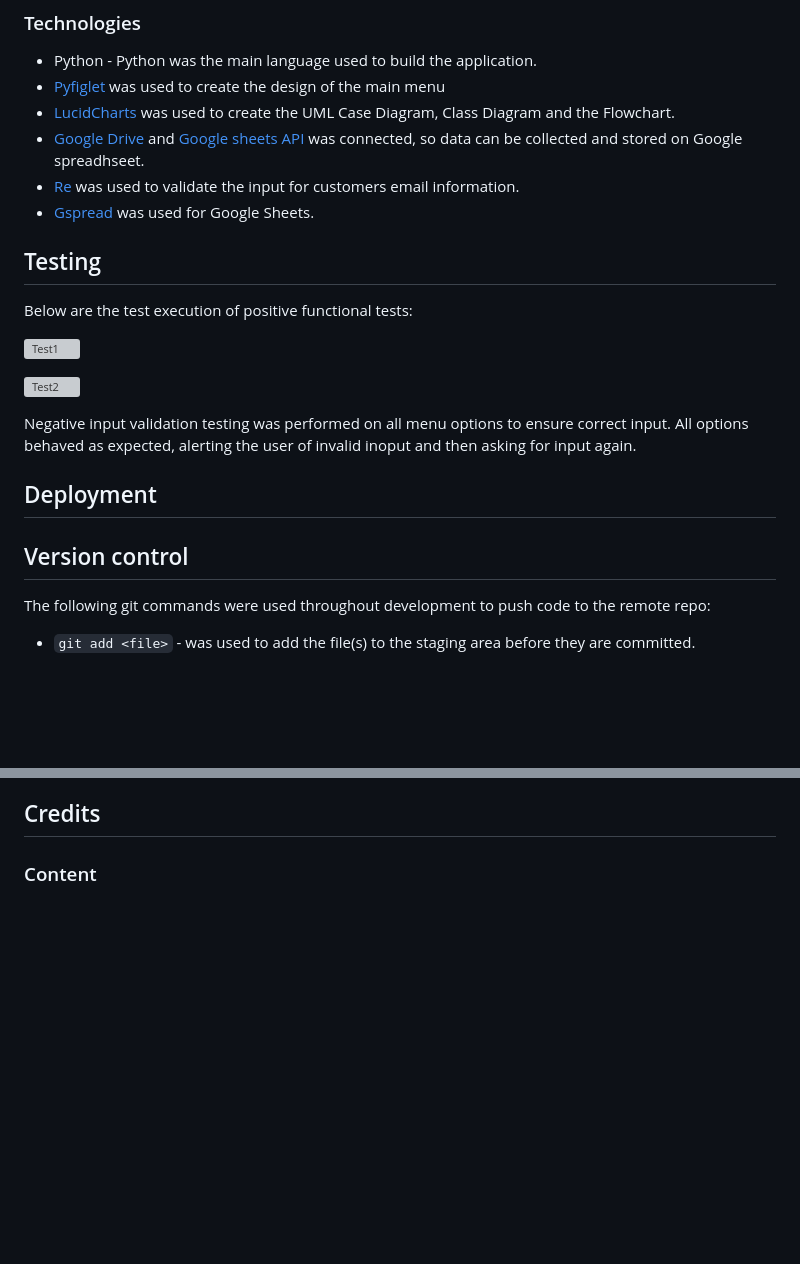
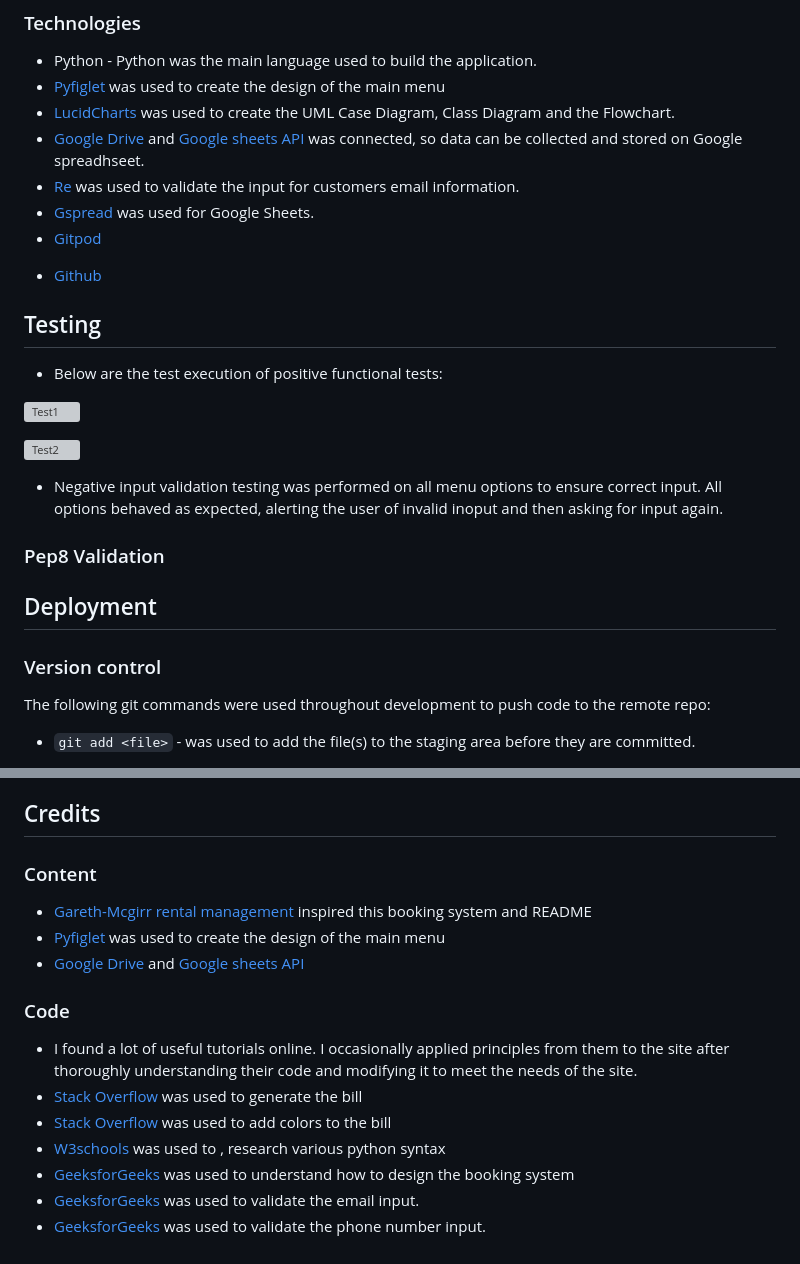
Before and after one commit to adrianleung5/Hotel-booking-management, a Markdown page: README.md, 2 parts joined by grey strips. Drawn GitHub-style; blank space fills up the shorter version; grey boxes are pictures that could not be loaded.

Commit message:
add credits to readme

```diff
--- a/README.md
+++ b/README.md
@@ -108,21 +109,26 @@ IMPLEMENTATION
     was connected, so data can be collected and stored on Google spreadhseet.
 * [Re](https://www.w3schools.com/python/python_regex.asp) was used to validate the input for customers email information.
 * [Gspread](https://docs.gspread.org/en/v5.7.0/) was used for Google Sheets.
+* [Gitpod](https://www.gitpod.io/)
+- [Github](https://github.com/)
 
  ## Testing
 
- Below are the test execution of positive functional tests:
+ * Below are the test execution of positive functional tests:
 
 ![Test1](docs/images/manualtest1.png)
 
 
 ![Test2](docs/images/manualtest2.png)
 
- Negative input validation testing was performed on all menu options to ensure correct input. All options behaved as expected, alerting the user of invalid inoput and then asking for input again.
+ * Negative input validation testing was performed on all menu options to ensure correct input. All options behaved as expected, alerting the user of invalid inoput and then asking for input again.
+
+ ### Pep8 Validation
+
 
  ## Deployment
 
- ## Version control
+ ### Version control
 
 The following git commands were used throughout development to push code to the remote repo:
 
@@ -157,3 +163,15 @@ The site was deployed to Github pages
 ## Credits
 
 ### Content
+- [Gareth-Mcgirr rental management](https://github.com/Gareth-McGirr/motorcycle-rental-management#Technologies) inspired this booking system and README
+- [Pyfiglet](https://pypi.org/project/pyfiglet/0.7/) was used to create the design of the main menu
+- [Google Drive](https://drive.google.com/) and [Google sheets API](https://developers.google.com/sheets/api)
+
+### Code
+- I found a lot of useful tutorials online. I occasionally applied principles from them to the site after thoroughly understanding their code and modifying it to meet the needs of the site.
+- [Stack Overflow](https://stackoverflow.com/questions/69960172/how-to-make-a-bill-by-python) was used to generate the bill
+- [Stack Overflow](https://stackoverflow.com/questions/287871/how-do-i-print-colored-text-to-the-terminal) was used to add colors to the bill
+- [W3schools](https://www.w3schools.com/) was used to , research various python syntax
+- [GeeksforGeeks](https://www.geeksforgeeks.org/movie-tickets-booking-management-system-in-python/) was used to understand how to design the booking system
+- [GeeksforGeeks](https://www.geeksforgeeks.org/check-if-email-address-valid-or-not-in-python/) was used to validate the email input.
+- [GeeksforGeeks](https://stackoverflow.com/questions/16135069/how-do-i-validate-a-mobile-number-using-python) was used to validate the phone number input.
```
Also changed, not shown: other parts of README.md (+1 -0 lines).
